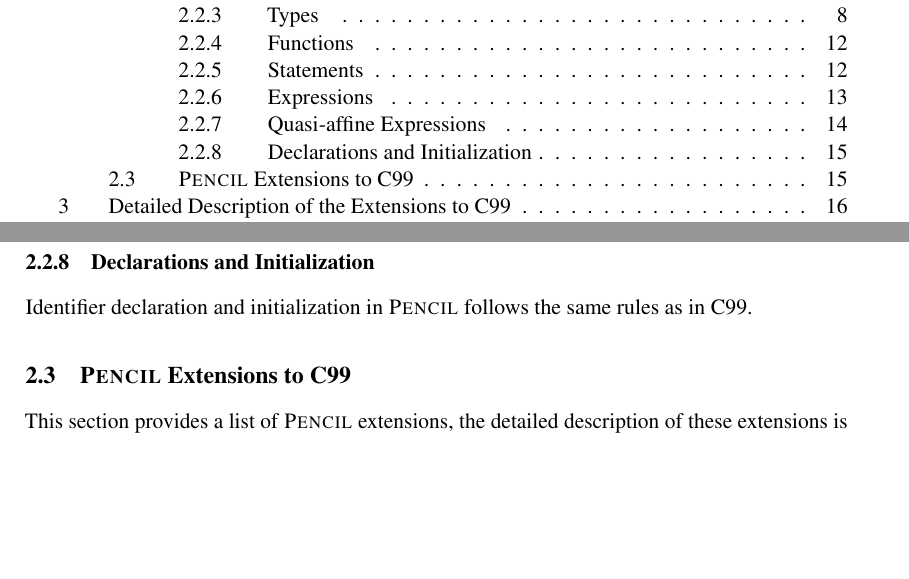
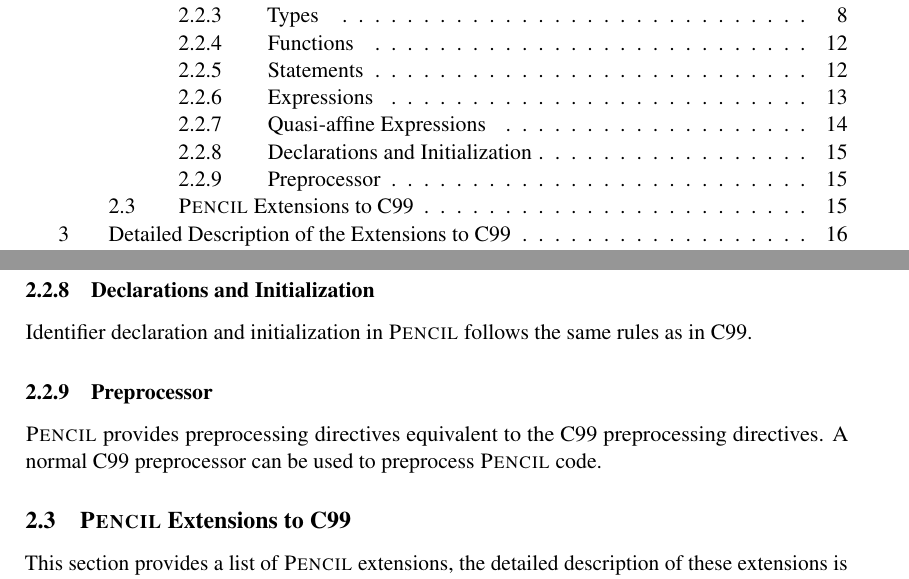
Before and after one commit to pencil-language/pencil-specification, a LaTeX document (PUBLIC_PENCIL.tex, which reads PENCIL.tex): two parts of pages 3 and 15 of 38, joined at a grey line, cut so that both start at the same text, the shorter picture padded with empty space. Compiled offline with pdfLaTeX.

Commit message:
Add preprocessor section.
Change-Id: Ifa3c686619c9f0d3a6da5ddb1d1af77e1314eff8

git-svn-id: svn://127.0.0.1/home/b/reports/CARP/PENCIL_PUBLIC_SVN@1640 81e9796f-3c3e-4e94-8a46-1516b6914ff4

```diff
--- a/PENCIL.tex
+++ b/PENCIL.tex
@@ -493,6 +493,11 @@ accesses in functions annotated with summary functions
 \subsubsection{Declarations and Initialization}
 Identifier declaration and initialization in \pencil follows the same
 rules as in C99.
+
+\subsubsection{Preprocessor}
+\pencil provides preprocessing directives equivalent to the C99
+preprocessing directives.
+A normal C99 preprocessor can be used to preprocess \pencil code.
 
 \subsection{\pencil Extensions to C99}
 \label{pencil-extension-short}
```
